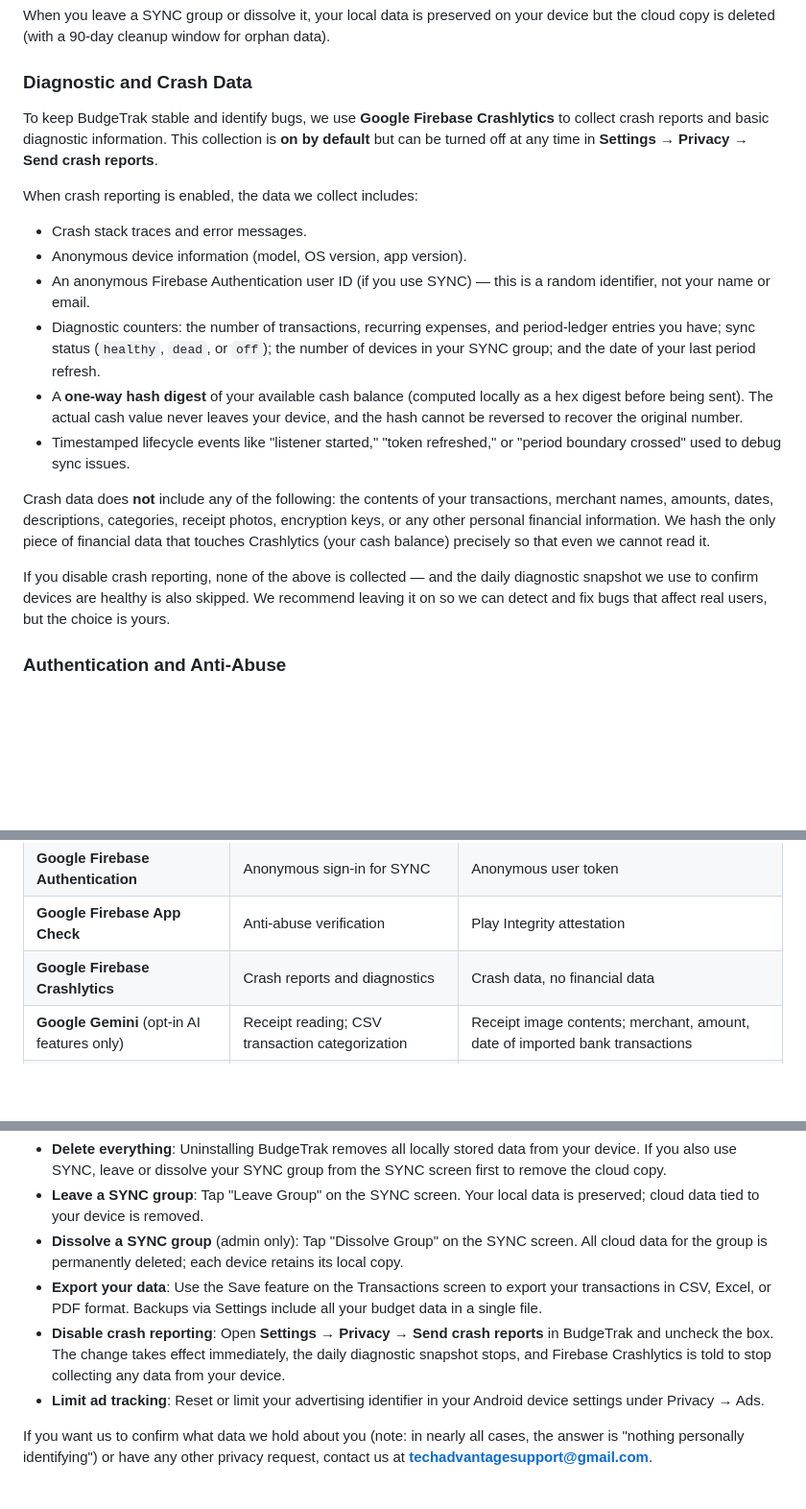
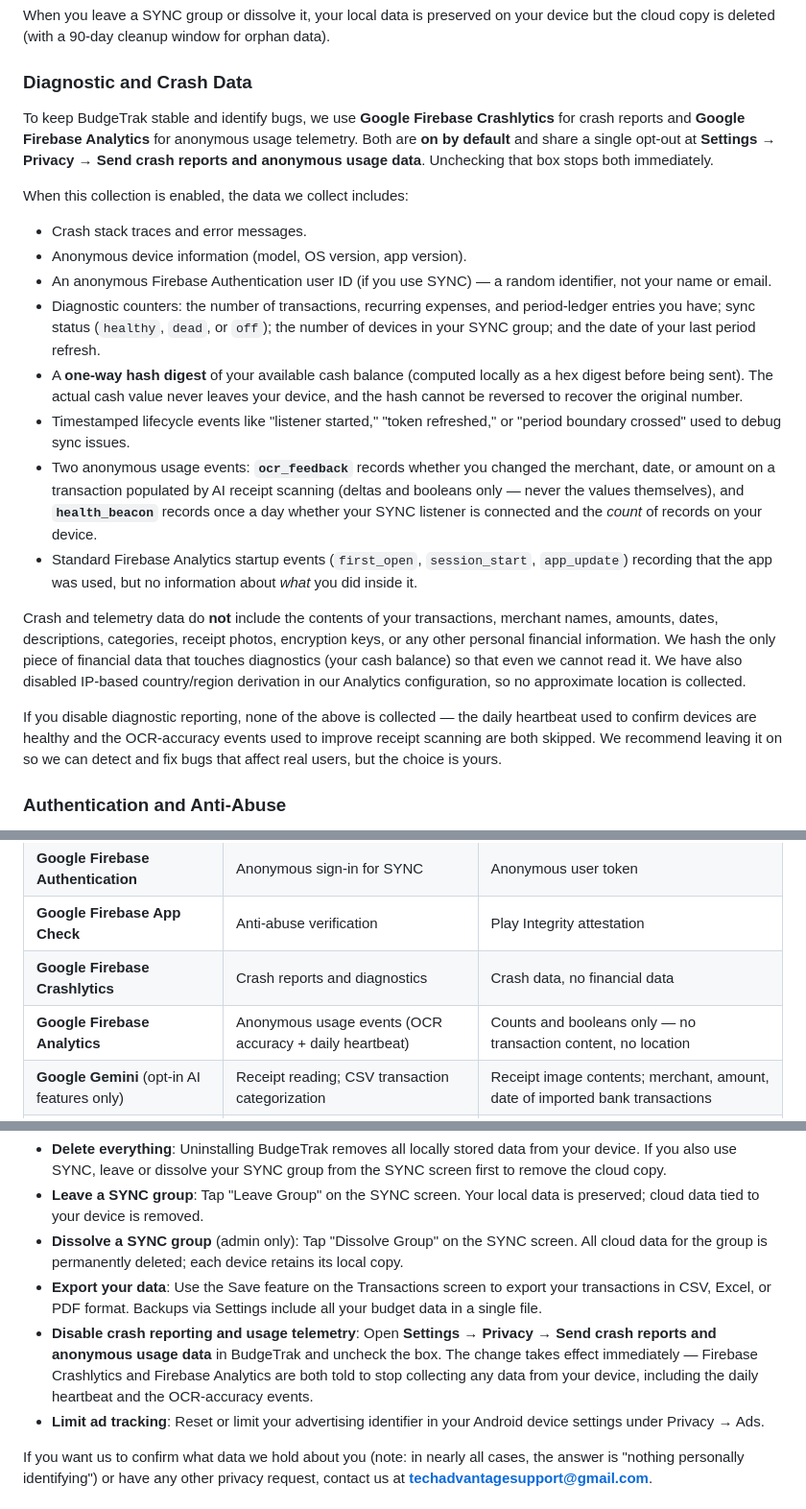
Before and after one commit to techadvantagesupport/techadvantagesupport.github.io, a Markdown page: privacy.md, 3 parts joined by grey strips. Shown at 96% size. Drawn GitHub-style; blank space fills up the shorter version.

Commit message:
privacy: disclose Firebase Analytics + ocr_feedback / health_beacon
Firebase Analytics has been active alongside Crashlytics — gated by
the same opt-out toggle but not previously named in the policy.
Disclose the two custom events (ocr_feedback, health_beacon), the
auto-collected startup events, and confirm IP-derived location is
disabled at the GA4 admin level. Update the in-app setting label
reference to match what the app actually shows.

```diff
--- a/privacy.md
+++ b/privacy.md
@@ -43,20 +43,22 @@ When you leave a SYNC group or dissolve it, your local data is preserved on your
 
 ### Diagnostic and Crash Data
 
-To keep BudgeTrak stable and identify bugs, we use **Google Firebase Crashlytics** to collect crash reports and basic diagnostic information. This collection is **on by default** but can be turned off at any time in **Settings → Privacy → Send crash reports**.
+To keep BudgeTrak stable and identify bugs, we use **Google Firebase Crashlytics** for crash reports and **Google Firebase Analytics** for anonymous usage telemetry. Both are **on by default** and share a single opt-out at **Settings → Privacy → Send crash reports and anonymous usage data**. Unchecking that box stops both immediately.
 
-When crash reporting is enabled, the data we collect includes:
+When this collection is enabled, the data we collect includes:
 
 - Crash stack traces and error messages.
 - Anonymous device information (model, OS version, app version).
-- An anonymous Firebase Authentication user ID (if you use SYNC) — this is a random identifier, not your name or email.
+- An anonymous Firebase Authentication user ID (if you use SYNC) — a random identifier, not your name or email.
 - Diagnostic counters: the number of transactions, recurring expenses, and period-ledger entries you have; sync status (`healthy`, `dead`, or `off`); the number of devices in your SYNC group; and the date of your last period refresh.
 - A **one-way hash digest** of your available cash balance (computed locally as a hex digest before being sent). The actual cash value never leaves your device, and the hash cannot be reversed to recover the original number.
 - Timestamped lifecycle events like "listener started," "token refreshed," or "period boundary crossed" used to debug sync issues.
+- Two anonymous usage events: **`ocr_feedback`** records whether you changed the merchant, date, or amount on a transaction populated by AI receipt scanning (deltas and booleans only — never the values themselves), and **`health_beacon`** records once a day whether your SYNC listener is connected and the *count* of records on your device.
+- Standard Firebase Analytics startup events (`first_open`, `session_start`, `app_update`) recording that the app was used, but no information about *what* you did inside it.
 
-Crash data does **not** include any of the following: the contents of your transactions, merchant names, amounts, dates, descriptions, categories, receipt photos, encryption keys, or any other personal financial information. We hash the only piece of financial data that touches Crashlytics (your cash balance) precisely so that even we cannot read it.
+Crash and telemetry data do **not** include the contents of your transactions, merchant names, amounts, dates, descriptions, categories, receipt photos, encryption keys, or any other personal financial information. We hash the only piece of financial data that touches diagnostics (your cash balance) so that even we cannot read it. We have also disabled IP-based country/region derivation in our Analytics configuration, so no approximate location is collected.
 
-If you disable crash reporting, none of the above is collected — and the daily diagnostic snapshot we use to confirm devices are healthy is also skipped. We recommend leaving it on so we can detect and fix bugs that affect real users, but the choice is yours.
+If you disable diagnostic reporting, none of the above is collected — the daily heartbeat used to confirm devices are healthy and the OCR-accuracy events used to improve receipt scanning are both skipped. We recommend leaving it on so we can detect and fix bugs that affect real users, but the choice is yours.
 
 ### Authentication and Anti-Abuse
 
@@ -119,6 +121,7 @@ BudgeTrak relies on the following third-party services. Each has its own privacy
 | **Google Firebase Authentication** | Anonymous sign-in for SYNC | Anonymous user token |
 | **Google Firebase App Check** | Anti-abuse verification | Play Integrity attestation |
 | **Google Firebase Crashlytics** | Crash reports and diagnostics | Crash data, no financial data |
+| **Google Firebase Analytics** | Anonymous usage events (OCR accuracy + daily heartbeat) | Counts and booleans only — no transaction content, no location |
 | **Google Gemini** (opt-in AI features only) | Receipt reading; CSV transaction categorization | Receipt image contents; merchant, amount, date of imported bank transactions |
 | **Google Play Billing** | Subscription and one-time purchases | Payment info (handled entirely by Google) |
 | **Google AdMob** (free tier only) | Banner advertising | Advertising ID, basic device info |
@@ -157,7 +160,7 @@ You have full control over your data in BudgeTrak.
 - **Leave a SYNC group**: Tap "Leave Group" on the SYNC screen. Your local data is preserved; cloud data tied to your device is removed.
 - **Dissolve a SYNC group** (admin only): Tap "Dissolve Group" on the SYNC screen. All cloud data for the group is permanently deleted; each device retains its local copy.
 - **Export your data**: Use the Save feature on the Transactions screen to export your transactions in CSV, Excel, or PDF format. Backups via Settings include all your budget data in a single file.
-- **Disable crash reporting**: Open **Settings → Privacy → Send crash reports** in BudgeTrak and uncheck the box. The change takes effect immediately, the daily diagnostic snapshot stops, and Firebase Crashlytics is told to stop collecting any data from your device.
+- **Disable crash reporting and usage telemetry**: Open **Settings → Privacy → Send crash reports and anonymous usage data** in BudgeTrak and uncheck the box. The change takes effect immediately — Firebase Crashlytics and Firebase Analytics are both told to stop collecting any data from your device, including the daily heartbeat and the OCR-accuracy events.
 - **Limit ad tracking**: Reset or limit your advertising identifier in your Android device settings under Privacy → Ads.
 
 If you want us to confirm what data we hold about you (note: in nearly all cases, the answer is "nothing personally identifying") or have any other privacy request, contact us at **techadvantagesupport@gmail.com**.
```
